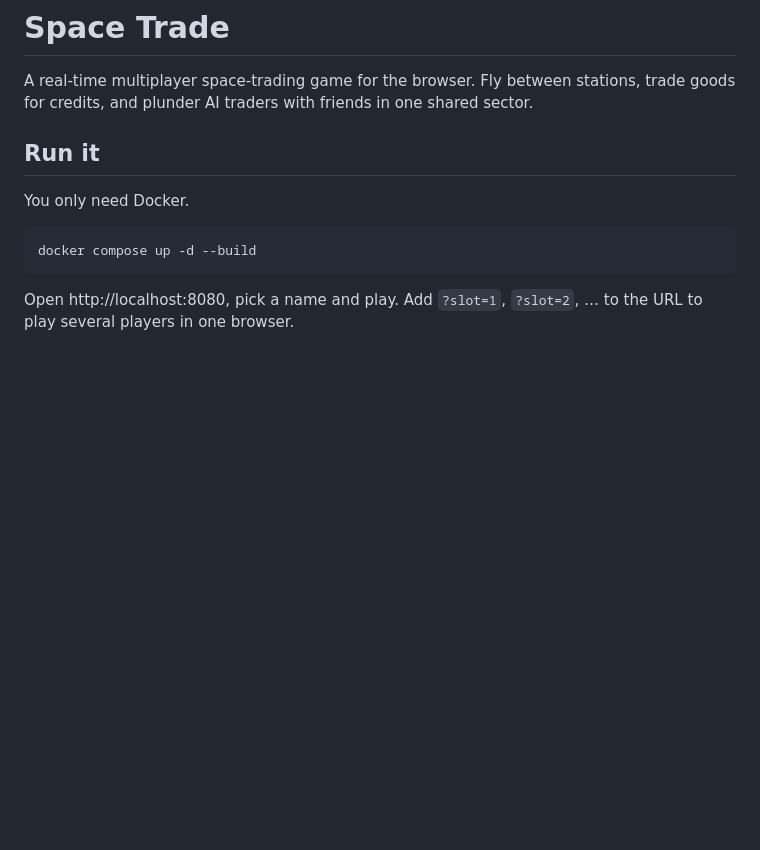
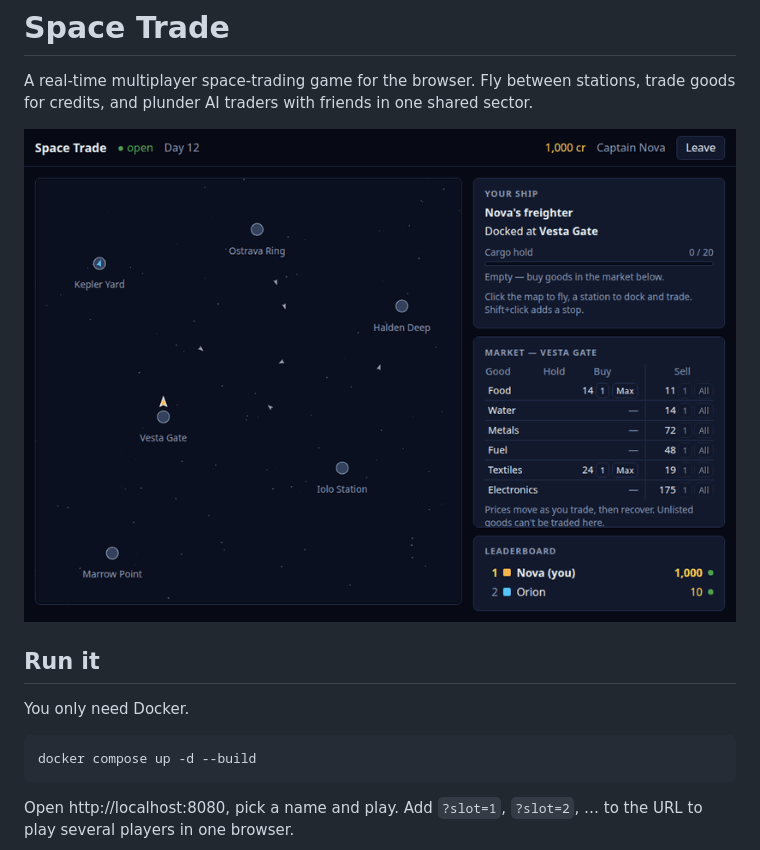
Before and after one commit to eddyhakimi/space-trade, a Markdown page: README.md, the part around the change. Drawn GitHub-style; pictures changed too: docs/media/gameplay.gif (added); blank space fills up the shorter version.

Commit message:
Add gameplay gif to README

```diff
--- a/README.md
+++ b/README.md
@@ -1,6 +1,8 @@
 # Space Trade
 
 A real-time multiplayer space-trading game for the browser. Fly between stations, trade goods for credits, and plunder AI traders with friends in one shared sector.
+
+![Buying textiles at Vesta Gate, flying to Marrow Point and selling them at a profit while AI traders and another player fly across the map](docs/media/gameplay.gif)
 
 ## Run it
 
```
